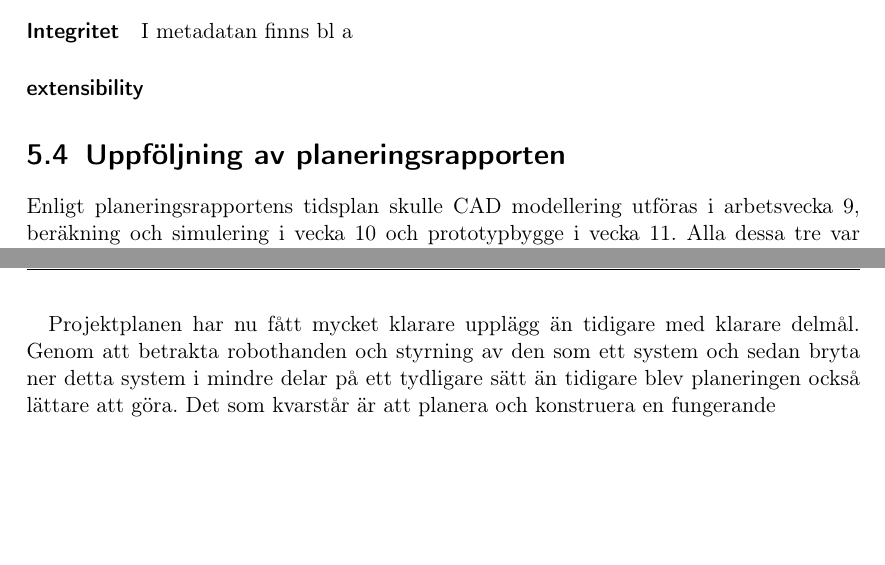
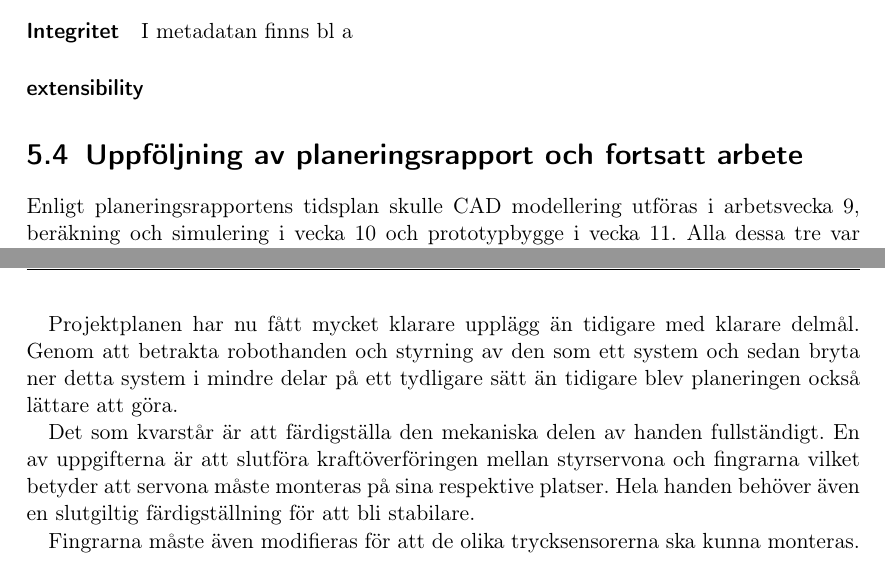
Before and after one commit to Cadynum/kandidat, a LaTeX document (mittrapport/main.tex, which reads mittrapport/andringar.tex): two parts of pages 15 and 16 of 20, joined at a grey line, cut so that both start at the same text, the shorter picture padded with empty space. Compiled offline with pdfLaTeX.

Commit message:
Framtiden

```diff
--- a/mittrapport/andringar.tex
+++ b/mittrapport/andringar.tex
@@ -1,4 +1,4 @@
-\section{Uppföljning av planeringsrapporten}
+\section{Uppföljning av  planeringsrapport och fortsatt arbete}
 
 Enligt planeringsrapportens tidsplan skulle CAD modellering utföras i arbetsvecka 9, beräkning och simulering i vecka 10 och prototypbygge i vecka 11. Alla dessa tre var redan påbörjade i vecka 4 dock. Detta beror på att bilden av hur projektet ska utföras har förändrats sedan planeringsrapporten.  När projektet befann sig i ett tidigare stadie hölls det abstrakt för att vara öppet för så många olika lösningar som möjligt. Arbetet var anpassat mer för en produktutvecklingsprocess.
 
@@ -9,4 +9,9 @@ De mekatroniska delmålen avklarades snabbare än mjukvarudelmålen eftersom res
 Enligt tidsplanen skulle de första 7 veckorna läggas på produktutvecklingsprocessen. Det framgick dock snabbt att ett koncept som tagits fram visade sig vara överlägset alla andra. Det gjorde att ett konceptval snabbt kunde göras och att en vidareutveckling kunde börja tidigare än planerat.
 
 Projektplanen har nu fått mycket klarare upplägg än tidigare med klarare delmål. Genom att betrakta robothanden och styrning av den som ett system och sedan bryta ner detta system i mindre delar på ett tydligare sätt än tidigare blev planeringen också lättare att göra.
-Det som kvarstår är att planera och konstruera en fungerande
+
+
+Det som kvarstår är att färdigställa den mekaniska delen av handen fullständigt. En av uppgifterna är att slutföra kraftöverföringen mellan styrservona och fingrarna vilket betyder att servona måste monteras på sina respektive platser.
+ Hela handen behöver även en slutgiltig färdigställning för att bli stabilare.
+
+Fingrarna måste även modifieras för att de olika trycksensorerna ska kunna monteras.
```
